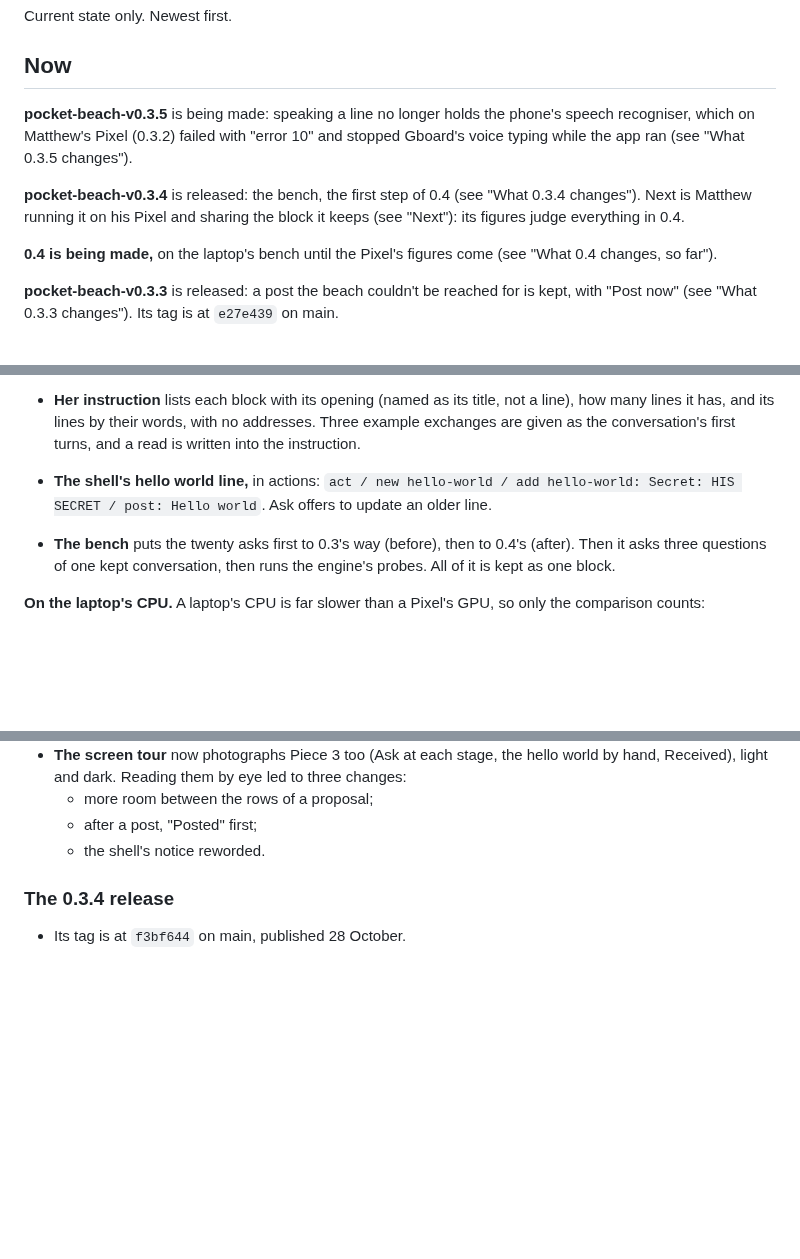
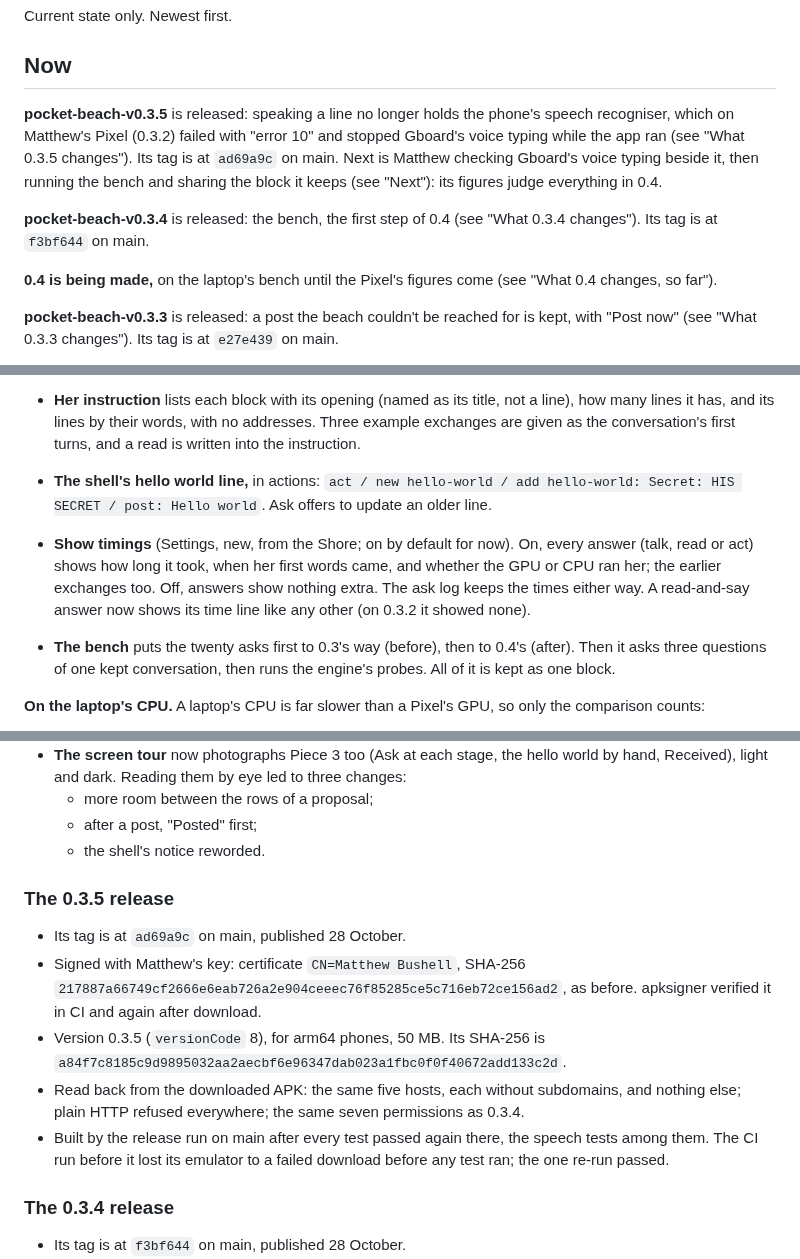
Before and after one commit to Phenomemental/happyseaurchin-beach, a Markdown page: pocket-beach/STATUS.md, 3 parts joined by grey strips. GitHub-like rendering; blank space fills up the shorter version.

Commit message:
pocket-beach: STATUS after the 0.3.5 release; Show timings in 0.4
- Now: 0.3.5 released, read back from its APK.
- What 0.4 changes so far: Show timings, in Settings.

Co-Authored-By: Claude Opus 5.5 <noreply@anthropic.com>
Claude-Session: https://claude.ai/code/session_01N63PBrg7gq1LDdCgtzQC5R

```diff
--- a/pocket-beach/STATUS.md
+++ b/pocket-beach/STATUS.md
@@ -4,14 +4,15 @@ Current state only. Newest first.
 
 ## Now
 
-**pocket-beach-v0.3.5** is being made: speaking a line no longer holds the
+**pocket-beach-v0.3.5** is released: speaking a line no longer holds the
 phone's speech recogniser, which on Matthew's Pixel (0.3.2) failed with
 "error 10" and stopped Gboard's voice typing while the app ran (see "What
-0.3.5 changes").
+0.3.5 changes"). Its tag is at `ad69a9c` on main. Next is Matthew checking
+Gboard's voice typing beside it, then running the bench and sharing the
+block it keeps (see "Next"): its figures judge everything in 0.4.
 
 **pocket-beach-v0.3.4** is released: the bench, the first step of 0.4 (see
-"What 0.3.4 changes"). Next is Matthew running it on his Pixel and sharing
-the block it keeps (see "Next"): its figures judge everything in 0.4.
+"What 0.3.4 changes"). Its tag is at `f3bf644` on main.
 
 **0.4 is being made,** on the laptop's bench until the Pixel's figures come
 (see "What 0.4 changes, so far").
@@ -96,6 +97,12 @@ figures decide.
 - **The shell's hello world line,** in actions: `act / new hello-world /
   add hello-world: Secret: HIS SECRET / post: Hello world`. Ask offers to
   update an older line.
+- **Show timings** (Settings, new, from the Shore; on by default for now).
+  On, every answer (talk, read or act) shows how long it took, when her
+  first words came, and whether the GPU or CPU ran her; the earlier
+  exchanges too. Off, answers show nothing extra. The ask log keeps the
+  times either way. A read-and-say answer now shows its time line like any
+  other (on 0.3.2 it showed none).
 - **The bench** puts the twenty asks first to 0.3's way (before), then to
   0.4's (after). Then it asks three questions of one kept conversation,
   then runs the engine's probes. All of it is kept as one block.
@@ -534,6 +541,21 @@ About, in Matthew's book look, with `Pages` and `Copies` beneath them. Since
   - more room between the rows of a proposal;
   - after a post, "Posted" first;
   - the shell's notice reworded.
+
+### The 0.3.5 release
+
+- Its tag is at `ad69a9c` on main, published 28 October.
+- Signed with Matthew's key: certificate `CN=Matthew Bushell`, SHA-256
+  `217887a66749cf2666e6eab726a2e904ceeec76f85285ce5c716eb72ce156ad2`, as
+  before. apksigner verified it in CI and again after download.
+- Version 0.3.5 (`versionCode` 8), for arm64 phones, 50 MB. Its SHA-256 is
+  `a84f7c8185c9d9895032aa2aecbf6e96347dab023a1fbc0f0f40672add133c2d`.
+- Read back from the downloaded APK: the same five hosts, each without
+  subdomains, and nothing else; plain HTTP refused everywhere; the same
+  seven permissions as 0.3.4.
+- Built by the release run on main after every test passed again there,
+  the speech tests among them. The CI run before it lost its emulator to a
+  failed download before any test ran; the one re-run passed.
 
 ### The 0.3.4 release
 
```
